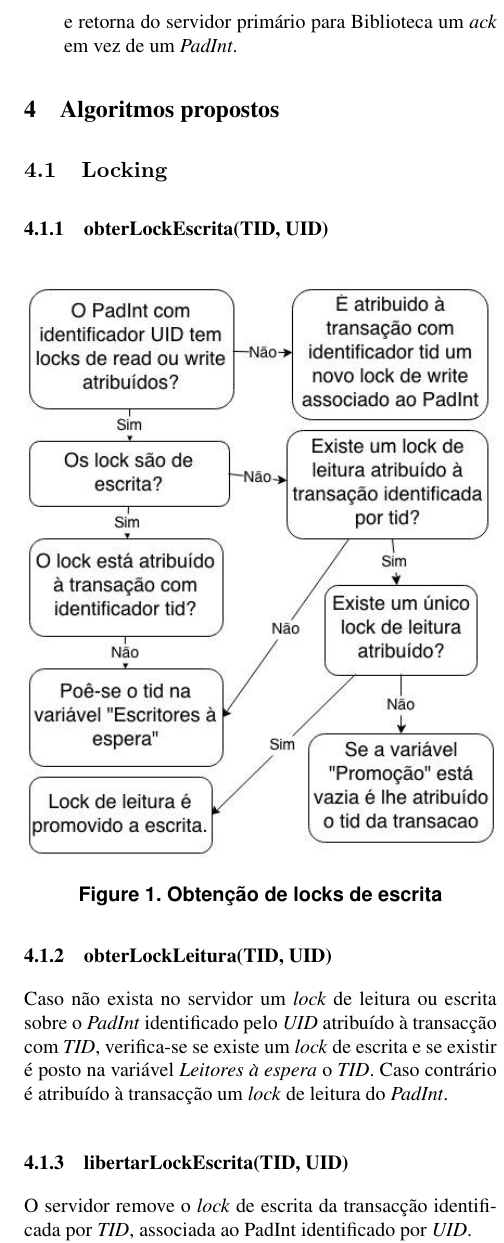
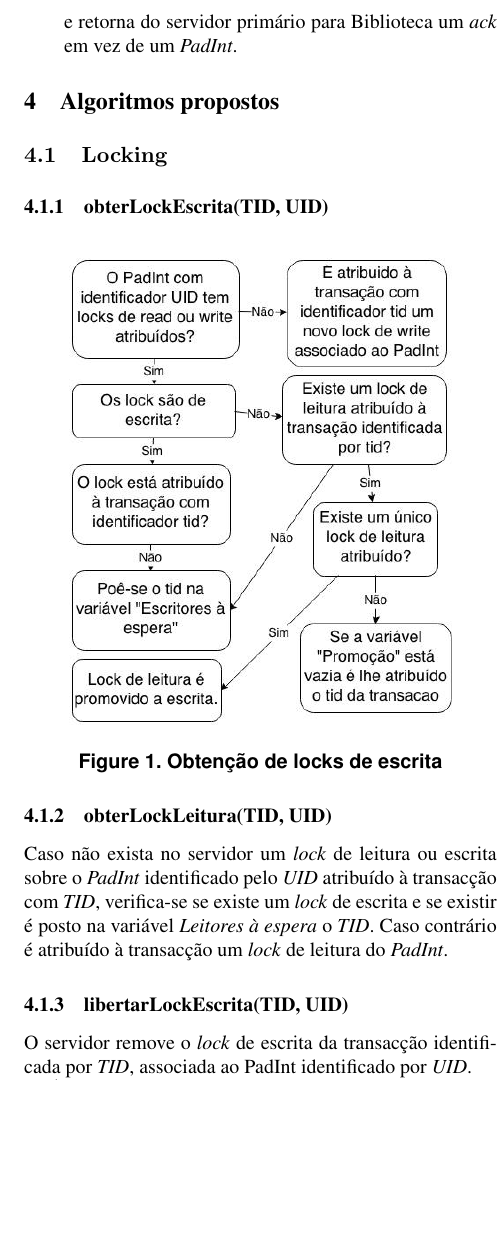
Before and after one commit to magicknot/PADI-DSTM, a LaTeX paper (paper/latex8.tex, which reads paper/locking.tex): part of one column of page 3 of 5, cut so that both start at the same text, the shorter picture padded with empty space. Compiled offline with pdfLaTeX.

```diff
--- a/paper/latex8.tex
+++ b/paper/latex8.tex
@@ -13,7 +13,6 @@
 \usepackage[utf8]{inputenc}
 \usepackage{graphicx}
 \usepackage{float}
-\usepackage{multicol}
 
 %\documentstyle[times,art10,twocolumn,latex8]{article}
 
--- a/paper/locking.tex
+++ b/paper/locking.tex
@@ -4,7 +4,7 @@
 
 \begin{figure}[H]
 \centering
-\includegraphics[width=8.25cm]{obtem_lock_w.jpg}
+\includegraphics[width=6.75cm]{obtem_lock_w.jpg}
 \caption{Obtenção de locks de escrita}
 \end{figure}
 
```
Also changed, not shown: paper/latex8.pdf.
